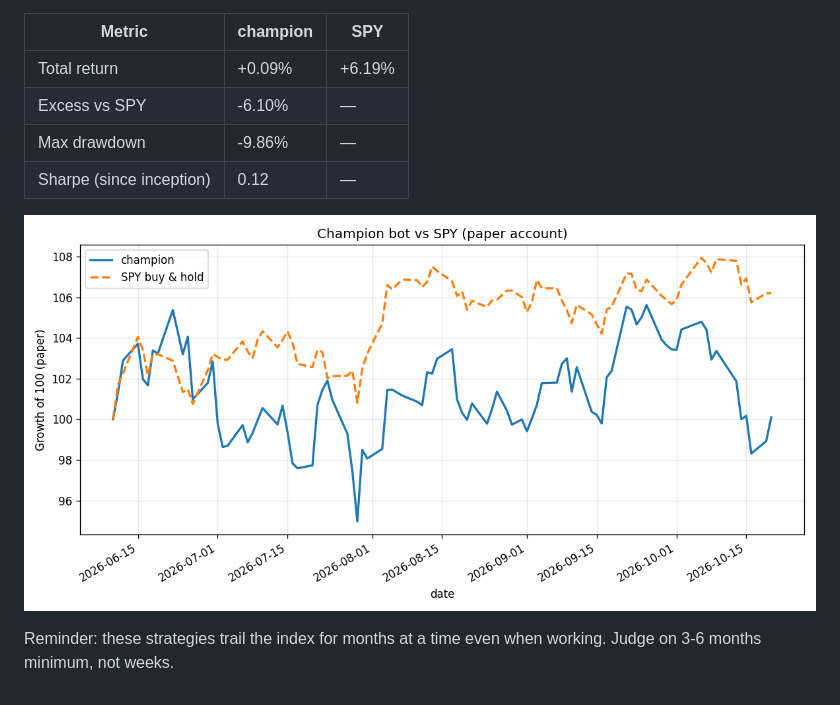
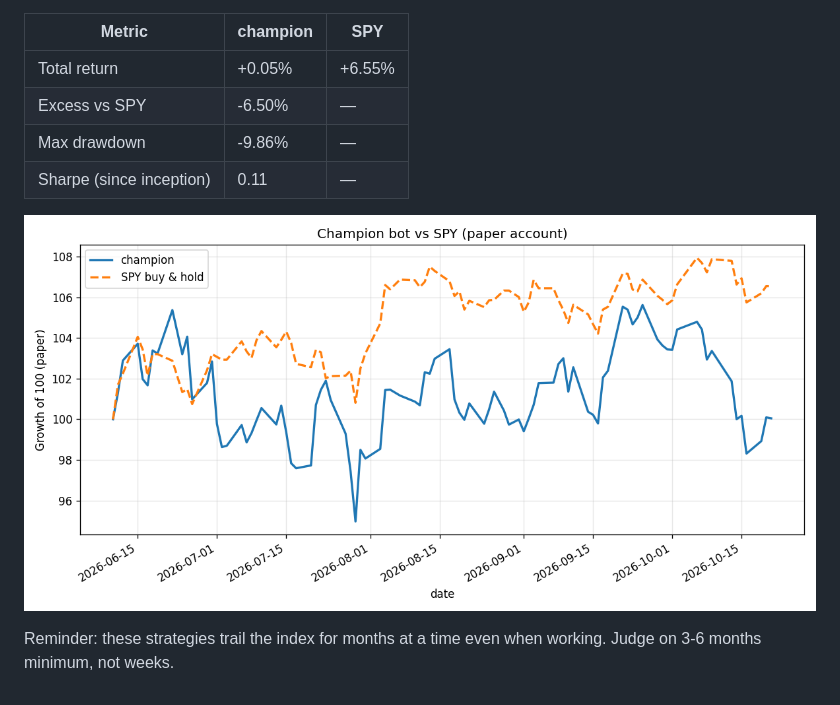
Before and after one commit to andrewr1991/stock-trader, a Markdown page: reports/performance.md, the part around the change printed below. Drawn GitHub-style; pictures changed too: reports/performance.png.

Commit message:
journal: 2026-10-21

```diff
--- a/reports/performance.md
+++ b/reports/performance.md
@@ -4,10 +4,10 @@ _Last updated: 2026-10-20 22:30 UTC · live for 132 days · equity $100,219_
 
 | Metric | champion | SPY |
 |---|---|---|
-| Total return | +0.09% | +6.19% |
-| Excess vs SPY | -6.10% | — |
+| Total return | +0.05% | +6.55% |
+| Excess vs SPY | -6.50% | — |
 | Max drawdown | -9.86% | — |
-| Sharpe (since inception) | 0.12 | — |
+| Sharpe (since inception) | 0.11 | — |
 
 ![champion vs SPY](performance.png)
 
```
Also changed, not shown: other parts of reports/performance.md (+1 -1 lines), 1 other file.
